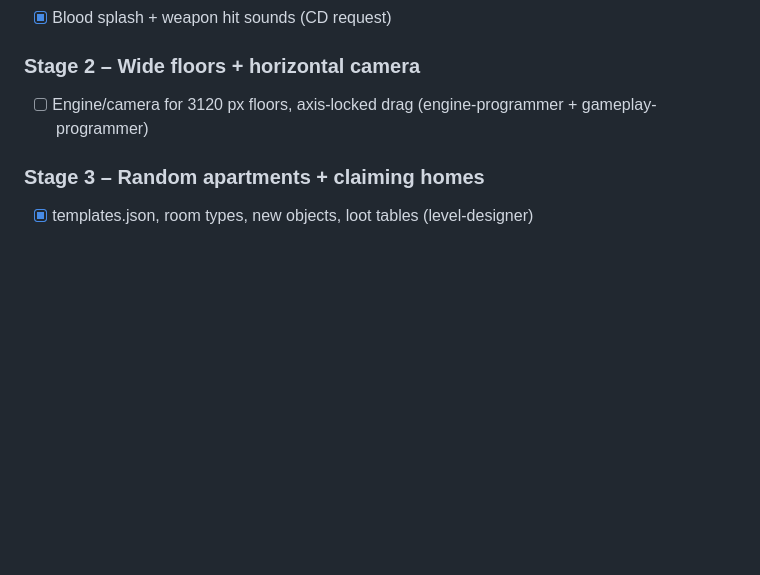
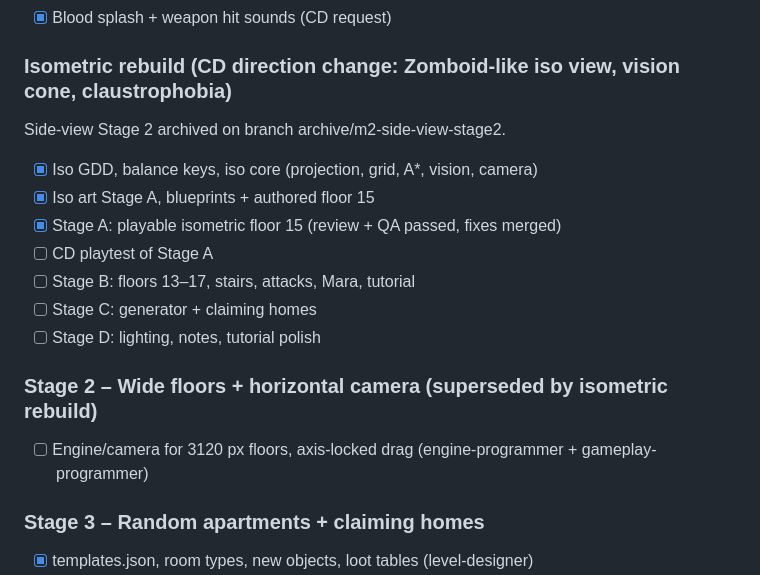
Before and after one commit to nzervos693-dev/nzervos693-dev.github.io, a Markdown page: docs/TASKS.md, the part around the change. Drawn GitHub-style; blank space fills up the shorter version.

Commit message:
Tasks: isometric Stage A on main, awaiting CD playtest
Co-Authored-By: Claude Opus 5.5 <noreply@anthropic.com>
Claude-Session: https://claude.ai/code/session_01S3QsXiNTPyJURNPwuXCaZK

```diff
--- a/docs/TASKS.md
+++ b/docs/TASKS.md
@@ -28,7 +28,17 @@ Delivered in playable stages; work lives on the dev branch until each stage is p
 - [x] Review + QA, merge to main
 - [x] CD playtest of stage 1 (creepier, cue fine, 13/17 fair, icons never show text)
 - [x] Blood splash + weapon hit sounds (CD request)
-### Stage 2 – Wide floors + horizontal camera
+### Isometric rebuild (CD direction change: Zomboid-like iso view, vision cone, claustrophobia)
+Side-view Stage 2 archived on branch archive/m2-side-view-stage2.
+- [x] Iso GDD, balance keys, iso core (projection, grid, A*, vision, camera)
+- [x] Iso art Stage A, blueprints + authored floor 15
+- [x] Stage A: playable isometric floor 15 (review + QA passed, fixes merged)
+- [ ] CD playtest of Stage A
+- [ ] Stage B: floors 13–17, stairs, attacks, Mara, tutorial
+- [ ] Stage C: generator + claiming homes
+- [ ] Stage D: lighting, notes, tutorial polish
+
+### Stage 2 – Wide floors + horizontal camera (superseded by isometric rebuild)
 - [ ] Engine/camera for 3120 px floors, axis-locked drag (engine-programmer + gameplay-programmer)
 ### Stage 3 – Random apartments + claiming homes
 - [x] templates.json, room types, new objects, loot tables (level-designer)
```
